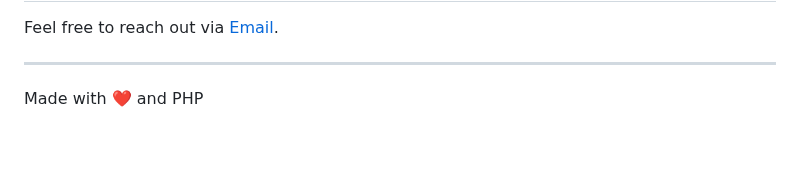
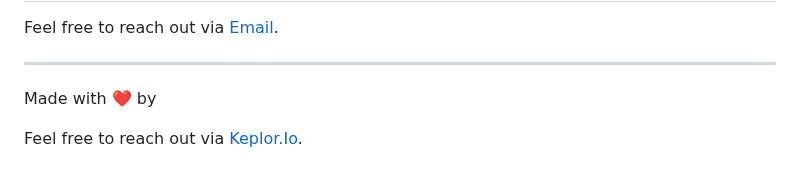
Before and after one commit to himanshsharmaa/Examify, a Markdown page: README.md, the part around the change. Rendered like a GitHub page; blank space fills up the shorter version.

```diff
--- a/README.md
+++ b/README.md
@@ -198,4 +198,4 @@ cd Examify</code></pre>
 
 ------
 
-Made with ❤️ and PHP
+Made with ❤️ by <p align="left">Feel free to reach out via <a href="https://github.com/keplor-io">Keplor.Io</a>.</p>
```
